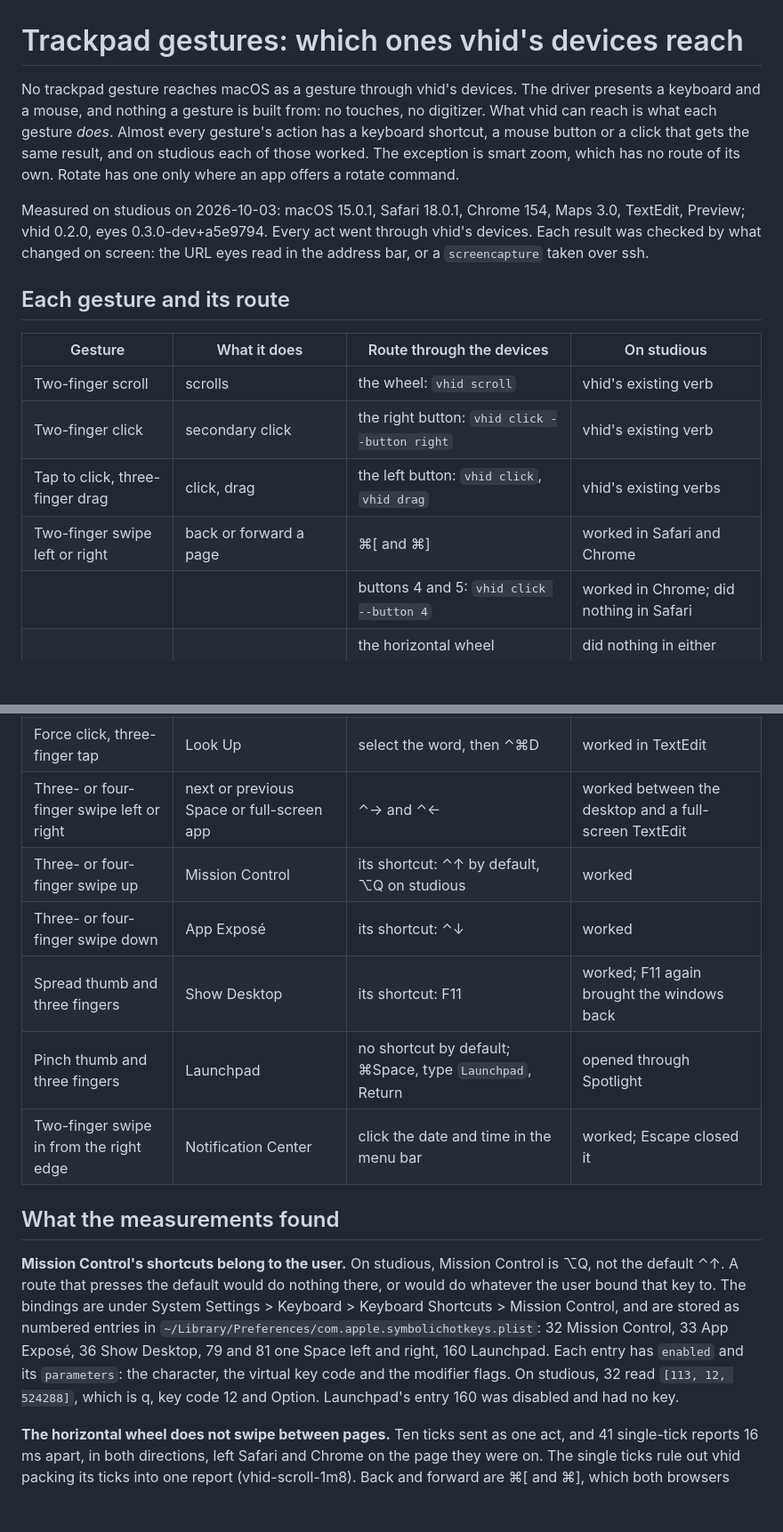
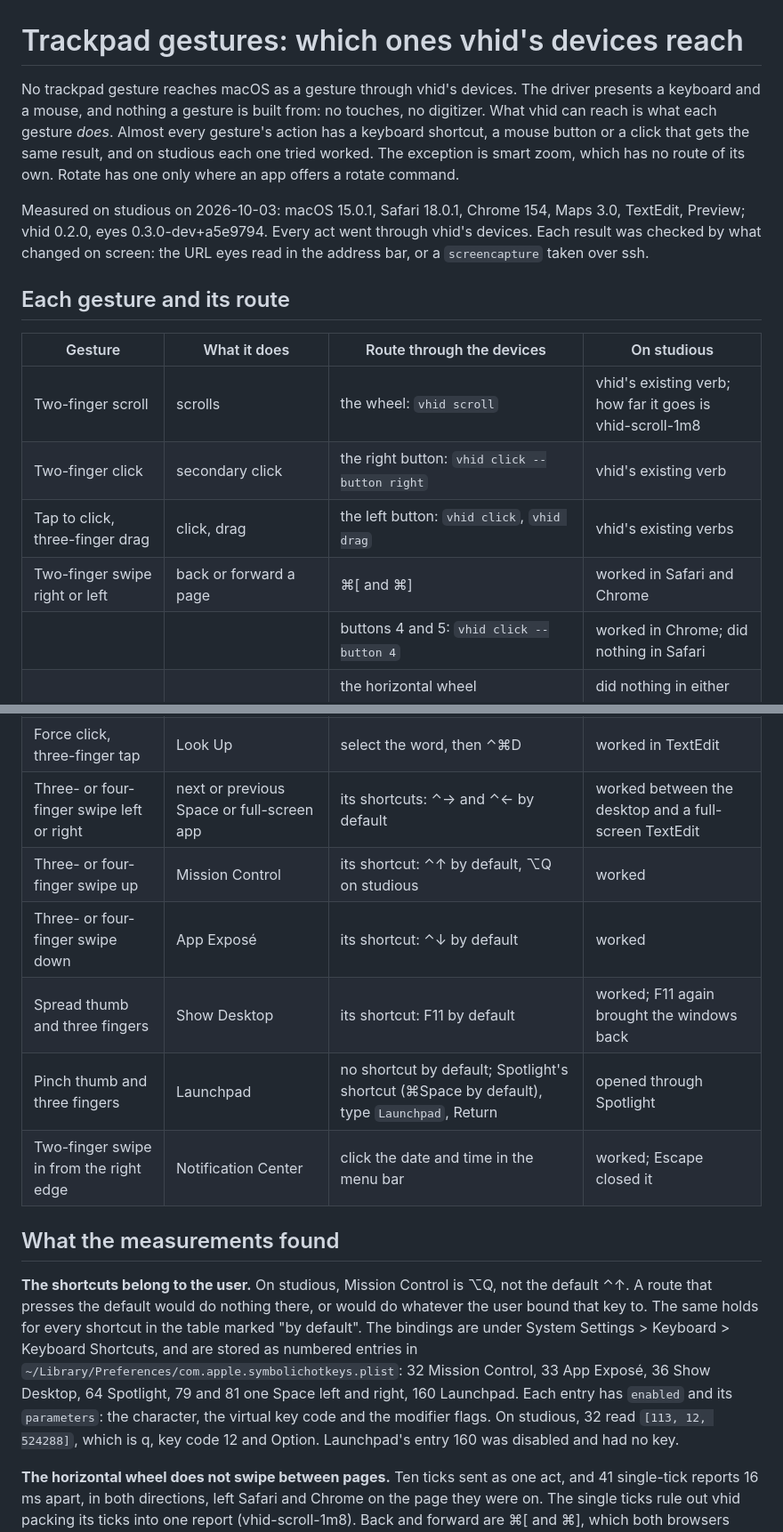
Before and after one commit to promptctl/vhid, a Markdown page: docs/design/gestures.md, 2 parts joined by grey strips. Shown at 89% size. Drawn GitHub-style; blank space fills up the shorter version.

Commit message:
Review: user bindings marked by default, swipe direction, play start line, scroll caveat (vhid-shortcuts-1sl.o6q)

```diff
--- a/docs/design/gestures.md
+++ b/docs/design/gestures.md
@@ -1,6 +1,6 @@
 # Trackpad gestures: which ones vhid's devices reach
 
-No trackpad gesture reaches macOS as a gesture through vhid's devices. The driver presents a keyboard and a mouse, and nothing a gesture is built from: no touches, no digitizer. What vhid can reach is what each gesture *does*. Almost every gesture's action has a keyboard shortcut, a mouse button or a click that gets the same result, and on studious each of those worked. The exception is smart zoom, which has no route of its own. Rotate has one only where an app offers a rotate command.
+No trackpad gesture reaches macOS as a gesture through vhid's devices. The driver presents a keyboard and a mouse, and nothing a gesture is built from: no touches, no digitizer. What vhid can reach is what each gesture *does*. Almost every gesture's action has a keyboard shortcut, a mouse button or a click that gets the same result, and on studious each one tried worked. The exception is smart zoom, which has no route of its own. Rotate has one only where an app offers a rotate command.
 
 Measured on studious on 2026-10-03: macOS 15.0.1, Safari 18.0.1, Chrome 154, Maps 3.0, TextEdit, Preview; vhid 0.2.0, eyes 0.3.0-dev+a5e9794. Every act went through vhid's devices. Each result was checked by what changed on screen: the URL eyes read in the address bar, or a `screencapture` taken over ssh.
 
@@ -8,26 +8,26 @@ Measured on studious on 2026-10-03: macOS 15.0.1, Safari 18.0.1, Chrome 154, Map
 
 | Gesture | What it does | Route through the devices | On studious |
 | --- | --- | --- | --- |
-| Two-finger scroll | scrolls | the wheel: `vhid scroll` | vhid's existing verb |
+| Two-finger scroll | scrolls | the wheel: `vhid scroll` | vhid's existing verb; how far it goes is vhid-scroll-1m8 |
 | Two-finger click | secondary click | the right button: `vhid click --button right` | vhid's existing verb |
 | Tap to click, three-finger drag | click, drag | the left button: `vhid click`, `vhid drag` | vhid's existing verbs |
-| Two-finger swipe left or right | back or forward a page | ⌘[ and ⌘] | worked in Safari and Chrome |
+| Two-finger swipe right or left | back or forward a page | ⌘[ and ⌘] | worked in Safari and Chrome |
 | | | buttons 4 and 5: `vhid click --button 4` | worked in Chrome; did nothing in Safari |
 | | | the horizontal wheel | did nothing in either |
 | Pinch | zoom in or out | ⌘= and ⌘- | zoomed Safari's page and Maps' map |
 | Two-finger double-tap | smart zoom on the block under the pointer | none; ⌘= zooms the whole page instead | |
 | Two-finger rotate | rotates | the app's own command, where it has one: Preview's ⌘R and ⌘L | worked in Preview |
 | Force click, three-finger tap | Look Up | select the word, then ⌃⌘D | worked in TextEdit |
-| Three- or four-finger swipe left or right | next or previous Space or full-screen app | ⌃→ and ⌃← | worked between the desktop and a full-screen TextEdit |
+| Three- or four-finger swipe left or right | next or previous Space or full-screen app | its shortcuts: ⌃→ and ⌃← by default | worked between the desktop and a full-screen TextEdit |
 | Three- or four-finger swipe up | Mission Control | its shortcut: ⌃↑ by default, ⌥Q on studious | worked |
-| Three- or four-finger swipe down | App Exposé | its shortcut: ⌃↓ | worked |
-| Spread thumb and three fingers | Show Desktop | its shortcut: F11 | worked; F11 again brought the windows back |
-| Pinch thumb and three fingers | Launchpad | no shortcut by default; ⌘Space, type `Launchpad`, Return | opened through Spotlight |
+| Three- or four-finger swipe down | App Exposé | its shortcut: ⌃↓ by default | worked |
+| Spread thumb and three fingers | Show Desktop | its shortcut: F11 by default | worked; F11 again brought the windows back |
+| Pinch thumb and three fingers | Launchpad | no shortcut by default; Spotlight's shortcut (⌘Space by default), type `Launchpad`, Return | opened through Spotlight |
 | Two-finger swipe in from the right edge | Notification Center | click the date and time in the menu bar | worked; Escape closed it |
 
 ## What the measurements found
 
-**Mission Control's shortcuts belong to the user.** On studious, Mission Control is ⌥Q, not the default ⌃↑. A route that presses the default would do nothing there, or would do whatever the user bound that key to. The bindings are under System Settings > Keyboard > Keyboard Shortcuts > Mission Control, and are stored as numbered entries in `~/Library/Preferences/com.apple.symbolichotkeys.plist`: 32 Mission Control, 33 App Exposé, 36 Show Desktop, 79 and 81 one Space left and right, 160 Launchpad. Each entry has `enabled` and its `parameters`: the character, the virtual key code and the modifier flags. On studious, 32 read `[113, 12, 524288]`, which is q, key code 12 and Option. Launchpad's entry 160 was disabled and had no key.
+**The shortcuts belong to the user.** On studious, Mission Control is ⌥Q, not the default ⌃↑. A route that presses the default would do nothing there, or would do whatever the user bound that key to. The same holds for every shortcut in the table marked "by default". The bindings are under System Settings > Keyboard > Keyboard Shortcuts, and are stored as numbered entries in `~/Library/Preferences/com.apple.symbolichotkeys.plist`: 32 Mission Control, 33 App Exposé, 36 Show Desktop, 64 Spotlight, 79 and 81 one Space left and right, 160 Launchpad. Each entry has `enabled` and its `parameters`: the character, the virtual key code and the modifier flags. On studious, 32 read `[113, 12, 524288]`, which is q, key code 12 and Option. Launchpad's entry 160 was disabled and had no key.
 
 **The horizontal wheel does not swipe between pages.** Ten ticks sent as one act, and 41 single-tick reports 16 ms apart, in both directions, left Safari and Chrome on the page they were on. The single ticks rule out vhid packing its ticks into one report (vhid-scroll-1m8). Back and forward are ⌘[ and ⌘], which both browsers took. Chrome also took buttons 4 and 5, and Safari ignored them.
 
```
Also changed, not shown: other parts of docs/design/gestures.md (+1 -1 lines).
